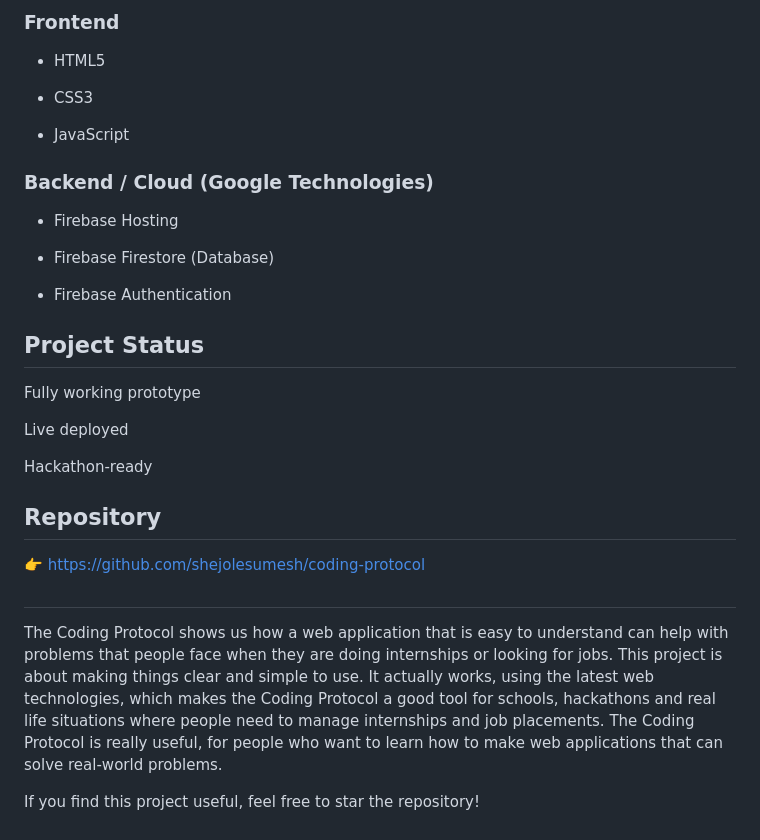
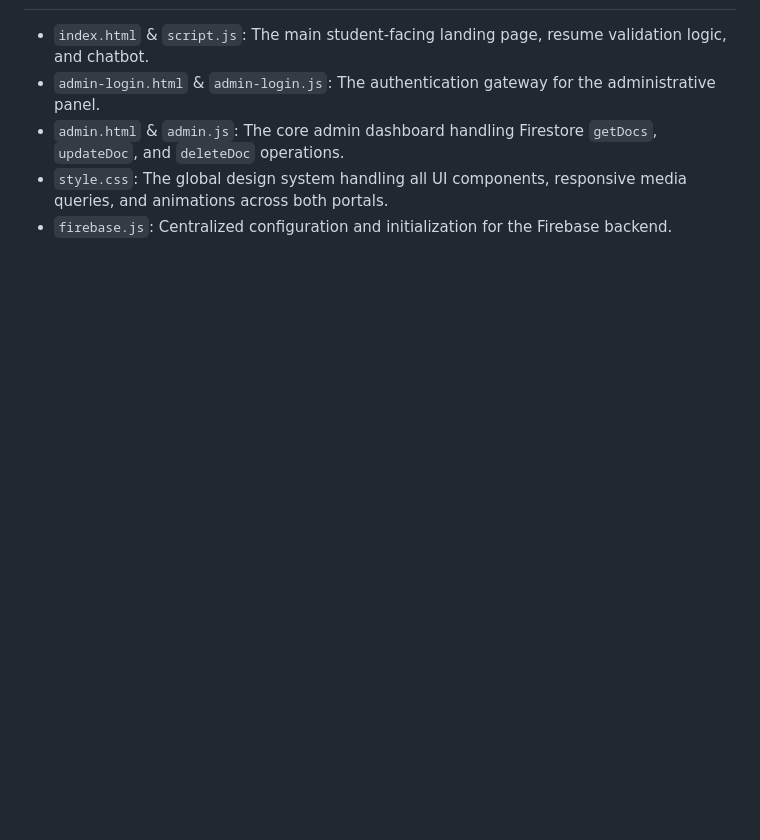
Before and after one commit to shejolesumesh/coding-protocol, a Markdown page: README.md, the part around one of its changes. GitHub-like rendering; blank space fills up the shorter version.

```diff
--- a/README.md
+++ b/README.md
@@ -82,36 +43,5 @@ This makes things better for students and administrators. It helps them do thing
-### Frontend
-
-- HTML5
-
-- CSS3
-
-- JavaScript
-
-### Backend / Cloud (Google Technologies)
-
-- Firebase Hosting
-
-- Firebase Firestore (Database)
-
-- Firebase Authentication
-
-
-##  Project Status
-
- Fully working prototype
-
- Live deployed
-
- Hackathon-ready
-
-
-##  Repository
-
-👉 https://github.com/shejolesumesh/coding-protocol
-
-
-##
-
-The Coding Protocol shows us how a web application that is easy to understand can help with problems that people face when they are doing internships or looking for jobs. This project is about making things clear and simple to use. It actually works, using the latest web technologies, which makes the Coding Protocol a good tool for schools, hackathons and real life situations where people need to manage internships and job placements. The Coding Protocol is really useful, for people who want to learn how to make web applications that can solve real-world problems.
-
-If you find this project useful, feel free to star the repository!
+* `index.html` & `script.js`: The main student-facing landing page, resume validation logic, and chatbot.
+* `admin-login.html` & `admin-login.js`: The authentication gateway for the administrative panel.
+* `admin.html` & `admin.js`: The core admin dashboard handling Firestore `getDocs`, `updateDoc`, and `deleteDoc` operations.
+* `style.css`: The global design system handling all UI components, responsive media queries, and animations across both portals.
+* `firebase.js`: Centralized configuration and initialization for the Firebase backend.
```
Also changed, not shown: other parts of README.md (+29 -68 lines).
